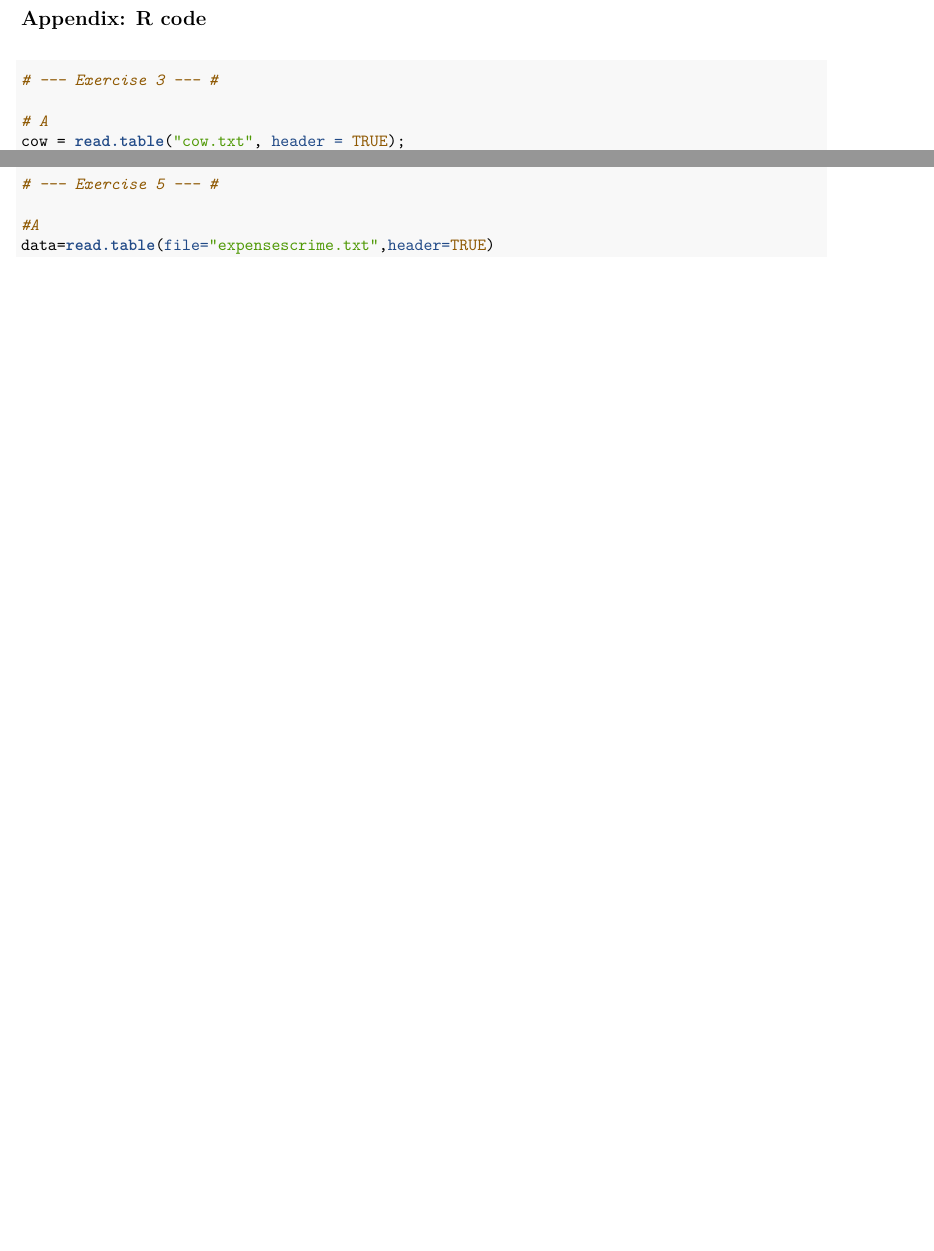
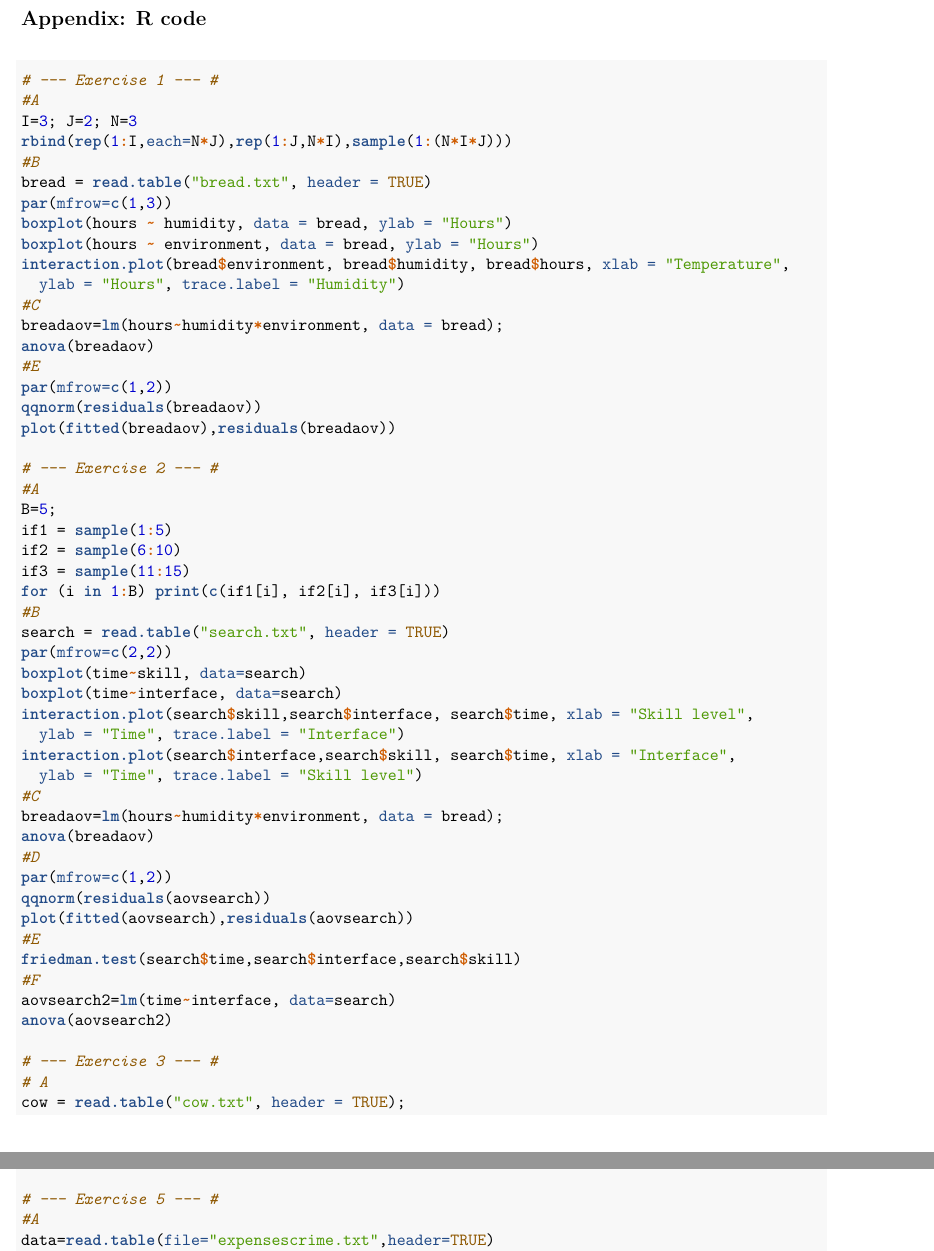
Before and after one commit to geoffreyvd/EDDA-assingments-R, an R Markdown document (A2/EDDA_Group29_A2.Rmd): two parts of pages 14 and 15 of 16 before the commit and two parts of pages 14 and 15 of 17 after it, joined at a grey line, cut so that both start at the same text, the shorter picture padded with empty space. The pictures show the output file A2/EDDA_Group29_A2.pdf that the author committed with the source.

Commit message:
add code appendix

````diff
--- a/A2/EDDA_Group29_A2.Rmd
+++ b/A2/EDDA_Group29_A2.Rmd
@@ -332,8 +330,55 @@ qqnorm(residuals(expendlm))
 
 ## Appendix: R code
 ```{r echo=TRUE, eval=FALSE}
+# --- Exercise 1 --- #
+#A
+I=3; J=2; N=3
+rbind(rep(1:I,each=N*J),rep(1:J,N*I),sample(1:(N*I*J)))
+#B
+bread = read.table("bread.txt", header = TRUE)
+par(mfrow=c(1,3))
+boxplot(hours ~ humidity, data = bread, ylab = "Hours")
+boxplot(hours ~ environment, data = bread, ylab = "Hours")
+interaction.plot(bread$environment, bread$humidity, bread$hours, xlab = "Temperature",
+  ylab = "Hours", trace.label = "Humidity")
+#C
+breadaov=lm(hours~humidity*environment, data = bread);
+anova(breadaov)
+#E
+par(mfrow=c(1,2))
+qqnorm(residuals(breadaov))
+plot(fitted(breadaov),residuals(breadaov))
+
+# --- Exercise 2 --- #
+#A
+B=5;
+if1 = sample(1:5)
+if2 = sample(6:10)
+if3 = sample(11:15)
+for (i in 1:B) print(c(if1[i], if2[i], if3[i]))
+#B
+search = read.table("search.txt", header = TRUE)
+par(mfrow=c(2,2))
+boxplot(time~skill, data=search)
+boxplot(time~interface, data=search)
+interaction.plot(search$skill,search$interface, search$time, xlab = "Skill level",
+  ylab = "Time", trace.label = "Interface")
+interaction.plot(search$interface,search$skill, search$time, xlab = "Interface",
+  ylab = "Time", trace.label = "Skill level")
+#C
+breadaov=lm(hours~humidity*environment, data = bread);
+anova(breadaov)
+#D
+par(mfrow=c(1,2))
+qqnorm(residuals(aovsearch))
+plot(fitted(aovsearch),residuals(aovsearch))
+#E
+friedman.test(search$time,search$interface,search$skill)
+#F
+aovsearch2=lm(time~interface, data=search)
+anova(aovsearch2)
+
 # --- Exercise 3 --- #
-
 # A
 cow = read.table("cow.txt", header = TRUE);
 mm = subset(cow, treatment=="A")["milk"]
````
Also changed, not shown: A2/EDDA_Group29_A2.pdf, A2/EDDA_Group29_A2.Rmd (22 more changed lines).
